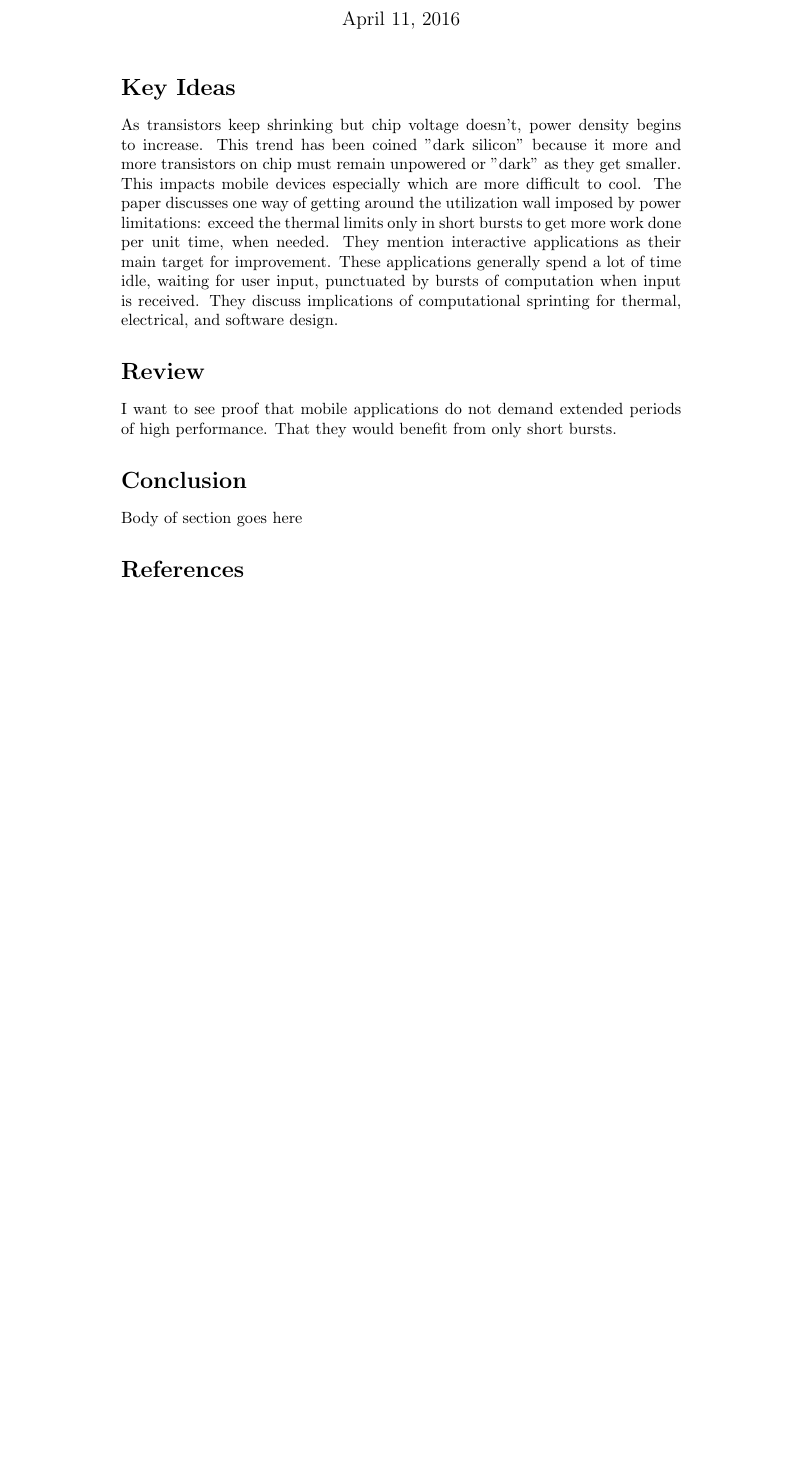
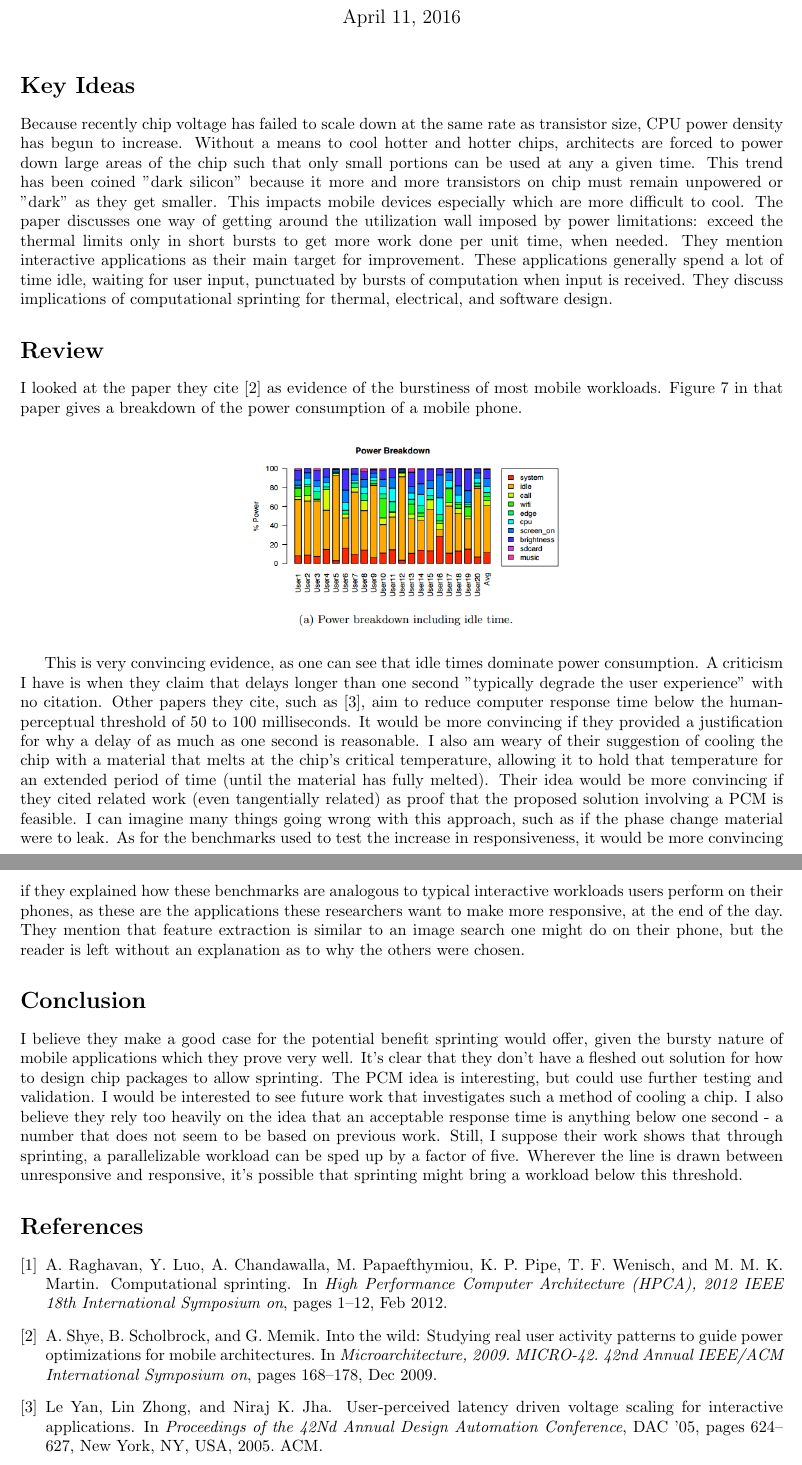
Before and after one commit to rjw245/ee194_docs, a LaTeX document (paper_reviews/4-11/sprinting.tex): part of the page before the commit and two parts of pages 1 and 2 of 2 after it, the two joined at a grey line, cut so that both start at the same text, the shorter picture padded with empty space. Compiled offline with pdfLaTeX.

Commit message:
Finished sprinting review

```diff
--- a/paper_reviews/4-11/sprinting.tex
+++ b/paper_reviews/4-11/sprinting.tex
@@ -1,6 +1,9 @@
 %%% Setup %%%
 \documentclass{article}
-\title{My Title}
+\usepackage{fullpage}
+\usepackage{graphicx}
+\graphicspath{ {./} }
+\title{Review of ``Computational Sprinting'' \cite{sprinting}}
 \author{Riley Wood}
 \begin{document}
 \maketitle
@@ -8,30 +11,67 @@
 %%% The Meat %%%
 
 \section*{Key Ideas}
-As transistors keep shrinking but chip voltage doesn't, power density begins to
-increase. This trend has been coined "dark silicon" because it more and more
-transistors on chip must remain unpowered or "dark" as they get smaller. This
-impacts mobile devices especially which are more difficult to cool. The paper
-discusses one way of getting around the utilization wall imposed by power
-limitations: exceed the thermal limits only in short bursts to get more work
-done per unit time, when needed. They mention interactive applications as their
-main target for improvement. These applications generally spend a lot of time
-idle, waiting for user input, punctuated by bursts of computation when input is
-received. They discuss implications of computational sprinting for thermal,
-electrical, and software design.
+Because recently chip voltage has failed to scale down at the same rate as
+transistor size, CPU power density has begun to increase. Without a means to
+cool hotter and hotter chips, architects are forced to power down large areas of
+the chip such that only small portions can be used at any a given time. This trend has been
+coined "dark silicon" because it more and more transistors on chip must remain
+unpowered or "dark" as they get smaller. This impacts mobile devices especially
+which are more difficult to cool. The paper discusses one way of getting around
+the utilization wall imposed by power limitations: exceed the thermal limits
+only in short bursts to get more work done per unit time, when needed. They
+mention interactive applications as their main target for improvement. These
+applications generally spend a lot of time idle, waiting for user input,
+punctuated by bursts of computation when input is received. They discuss
+implications of computational sprinting for thermal, electrical, and software
+design.
 
 \section*{Review}
-I want to see proof that mobile applications do not demand extended periods of
-high performance. That they would benefit from only short bursts.
+I looked at the paper they cite \cite{40} as evidence of the burstiness of most
+mobile workloads. Figure 7 in that paper gives a breakdown of the power
+consumption of a mobile phone.
+
+\begin{figure}[h!]
+    \centering
+    \includegraphics[width=7cm]{mobile_workload_breakdown}
+\end{figure}
+
+This is very convincing evidence, as one can see that idle times dominate power
+consumption. A criticism I have is when they claim that delays longer than one
+second "typically degrade the user experience" with no citation. Other papers
+they cite, such as \cite{45}, aim to reduce computer response time below the
+human-perceptual threshold of 50 to 100 milliseconds. It would be more
+convincing if they provided a justification for why a delay of as much as one
+second is reasonable. I also am weary of their suggestion of cooling the chip
+with a material that melts at the chip's critical temperature, allowing it to
+hold that temperature for an extended period of time (until the material has
+fully melted). Their idea would be more convincing if they cited related work
+(even tangentially related) as proof that the proposed solution involving a PCM
+is feasible. I can imagine many things going wrong with this approach, such as
+if the phase change material were to leak. As for the benchmarks used to test
+the increase in responsiveness, it would be more convincing if they explained
+how these benchmarks are analogous to typical interactive workloads users
+perform on their phones, as these are the applications these researchers want to
+make more responsive, at the end of the day. They mention that feature
+extraction is similar to an image search one might do on their phone, but the
+reader is left without an explanation as to why the others were chosen.
 
 \section*{Conclusion}
-Body of section goes here
-
-
+I believe they make a good case for the potential benefit sprinting would offer,
+given the bursty nature of mobile applications which they prove very well. It's
+clear that they don't have a fleshed out solution for how to design chip
+packages to allow sprinting. The PCM idea is interesting, but could use further
+testing and validation. I would be interested to see future work that
+investigates such a method of cooling a chip. I also believe they rely too
+heavily on the idea that an acceptable response time is anything below one
+second - a number that does not seem to be based on previous work. Still, I
+suppose their work shows that through sprinting, a parallelizable workload can
+be sped up by a factor of five. Wherever the line is drawn between unresponsive and responsive, it's possible
+that sprinting might bring a workload below this threshold.
 
 %%% References %%%
 \bibliographystyle{unsrt}
-\bibliography{mybib}
+\bibliography{sprinting}
 
 %%% The End %%%
 \end{document}
```
Also changed, not shown: paper_reviews/4-11/sprinting.bib (added, +61 -0 lines), paper_reviews/4-11/mobile_workload_breakdown.png (added), paper_reviews/4-11/sprinting.pdf (added).
